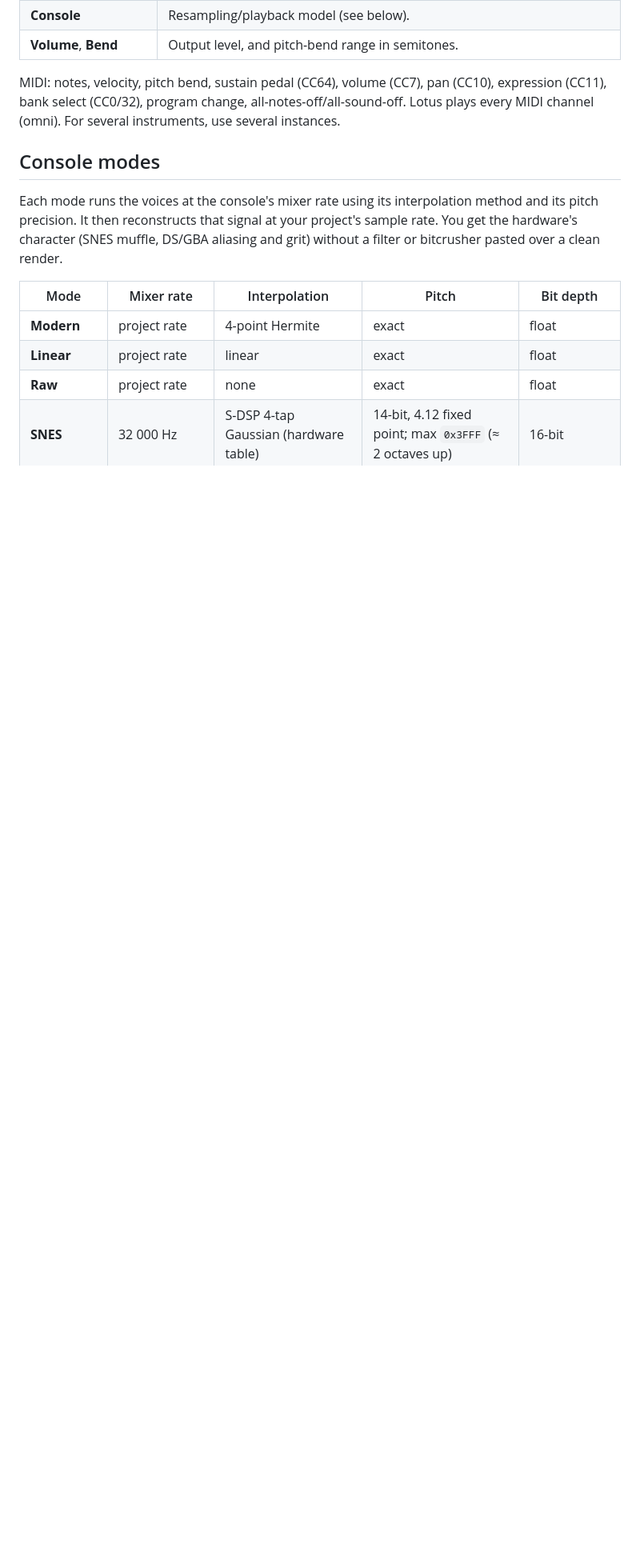
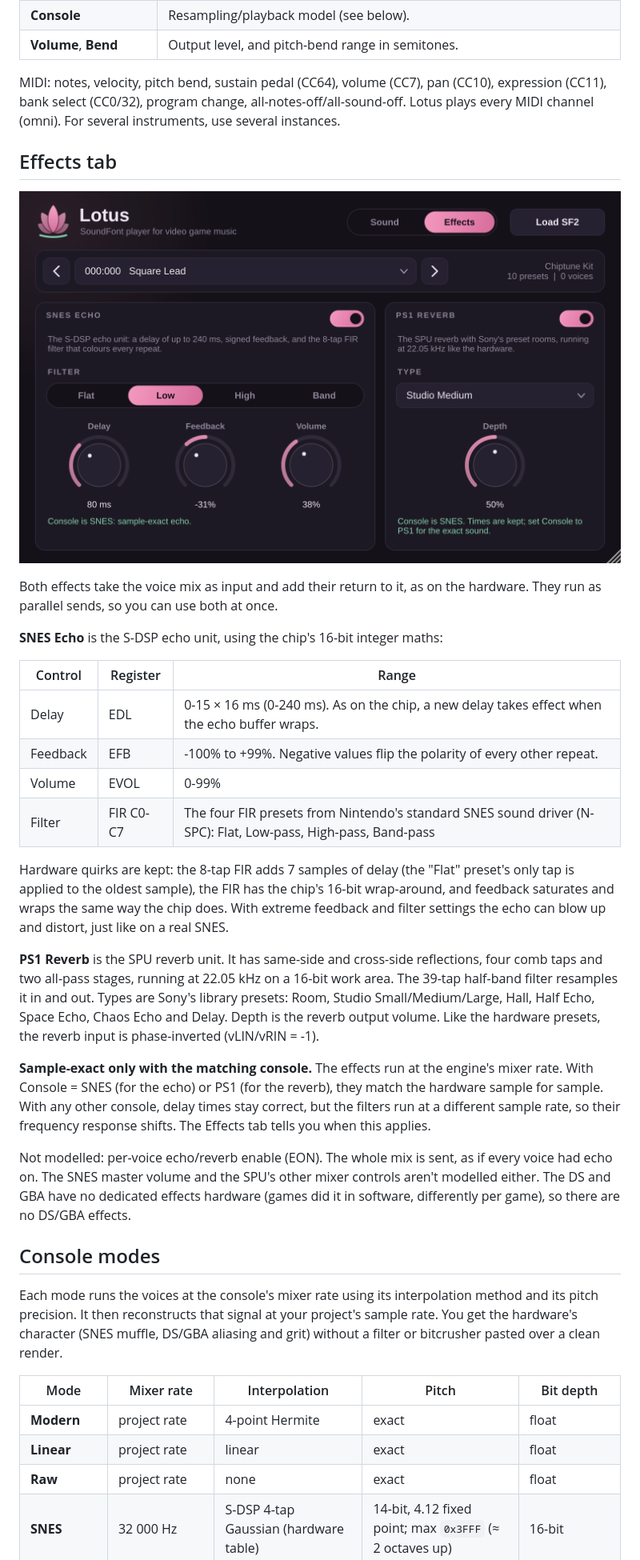
Before and after one commit to index573/Lotus, a Markdown page: README.md, the part around one of its changes. Shown at 80% size. Drawn GitHub-style; pictures changed too: docs/effects.png (added); blank space fills up the shorter version.

```diff
--- a/README.md
+++ b/README.md
@@ -26,6 +27,29 @@ Formats: **VST3** and **Standalone** on Windows/macOS/Linux, plus **AU** on macO
 | **Volume**, **Bend** | Output level, and pitch-bend range in semitones. |
 
 MIDI: notes, velocity, pitch bend, sustain pedal (CC64), volume (CC7), pan (CC10), expression (CC11), bank select (CC0/32), program change, all-notes-off/all-sound-off. Lotus plays every MIDI channel (omni). For several instruments, use several instances.
+
+## Effects tab
+
+![Effects](docs/effects.png)
+
+Both effects take the voice mix as input and add their return to it, as on the hardware. They run as parallel sends, so you can use both at once.
+
+**SNES Echo** is the S-DSP echo unit, using the chip's 16-bit integer maths:
+
+| Control | Register | Range |
+| --- | --- | --- |
+| Delay | EDL | 0-15 × 16 ms (0-240 ms). As on the chip, a new delay takes effect when the echo buffer wraps. |
+| Feedback | EFB | -100% to +99%. Negative values flip the polarity of every other repeat. |
+| Volume | EVOL | 0-99% |
+| Filter | FIR C0-C7 | The four FIR presets from Nintendo's standard SNES sound driver (N-SPC): Flat, Low-pass, High-pass, Band-pass |
+
+Hardware quirks are kept: the 8-tap FIR adds 7 samples of delay (the "Flat" preset's only tap is applied to the oldest sample), the FIR has the chip's 16-bit wrap-around, and feedback saturates and wraps the same way the chip does. With extreme feedback and filter settings the echo can blow up and distort, just like on a real SNES.
+
+**PS1 Reverb** is the SPU reverb unit. It has same-side and cross-side reflections, four comb taps and two all-pass stages, running at 22.05 kHz on a 16-bit work area. The 39-tap half-band filter resamples it in and out. Types are Sony's library presets: Room, Studio Small/Medium/Large, Hall, Half Echo, Space Echo, Chaos Echo and Delay. Depth is the reverb output volume. Like the hardware presets, the reverb input is phase-inverted (vLIN/vRIN = -1).
+
+**Sample-exact only with the matching console.** The effects run at the engine's mixer rate. With Console = SNES (for the echo) or PS1 (for the reverb), they match the hardware sample for sample. With any other console, delay times stay correct, but the filters run at a different sample rate, so their frequency response shifts. The Effects tab tells you when this applies.
+
+Not modelled: per-voice echo/reverb enable (EON). The whole mix is sent, as if every voice had echo on. The SNES master volume and the SPU's other mixer controls aren't modelled either. The DS and GBA have no dedicated effects hardware (games did it in software, differently per game), so there are no DS/GBA effects.
 
 ## Console modes
 
```
Also changed, not shown: other parts of README.md (+9 -6 lines), THIRD_PARTY_NOTICES.md (+9 -1 lines), docs/screenshot.png, 14 other files.
